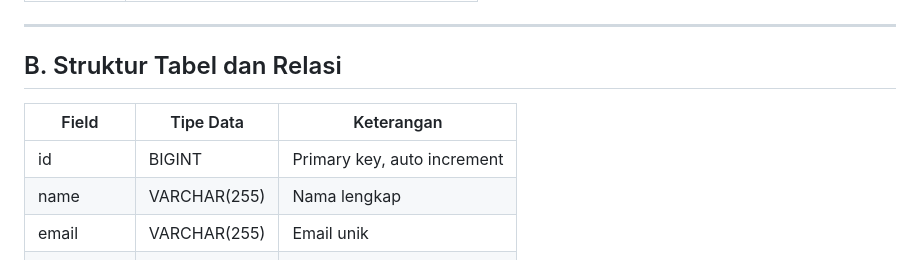
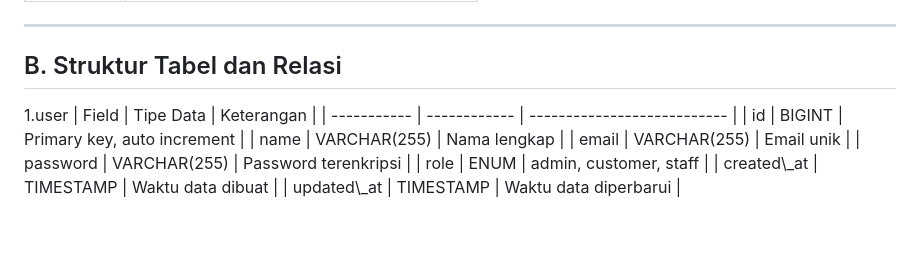
Before and after one commit to IhksanIccan/SweetCake-Pesanan-Kue-Ultah-Berbasis-Web, a Markdown page: README.md, the part around the change. Drawn GitHub-style; blank space fills up the shorter version.

Commit message:
Initial commit - add Laravel project files

```diff
--- a/README.md
+++ b/README.md
@@ -83,7 +83,7 @@ The Laravel framework is open-sourced software licensed under the [MIT license](
 ---
 
 <h2>B. Struktur Tabel dan Relasi</h2>
-
+1.user
 | Field       | Tipe Data    | Keterangan                  |
 | ----------- | ------------ | --------------------------- |
 | id          | BIGINT       | Primary key, auto increment |
```
